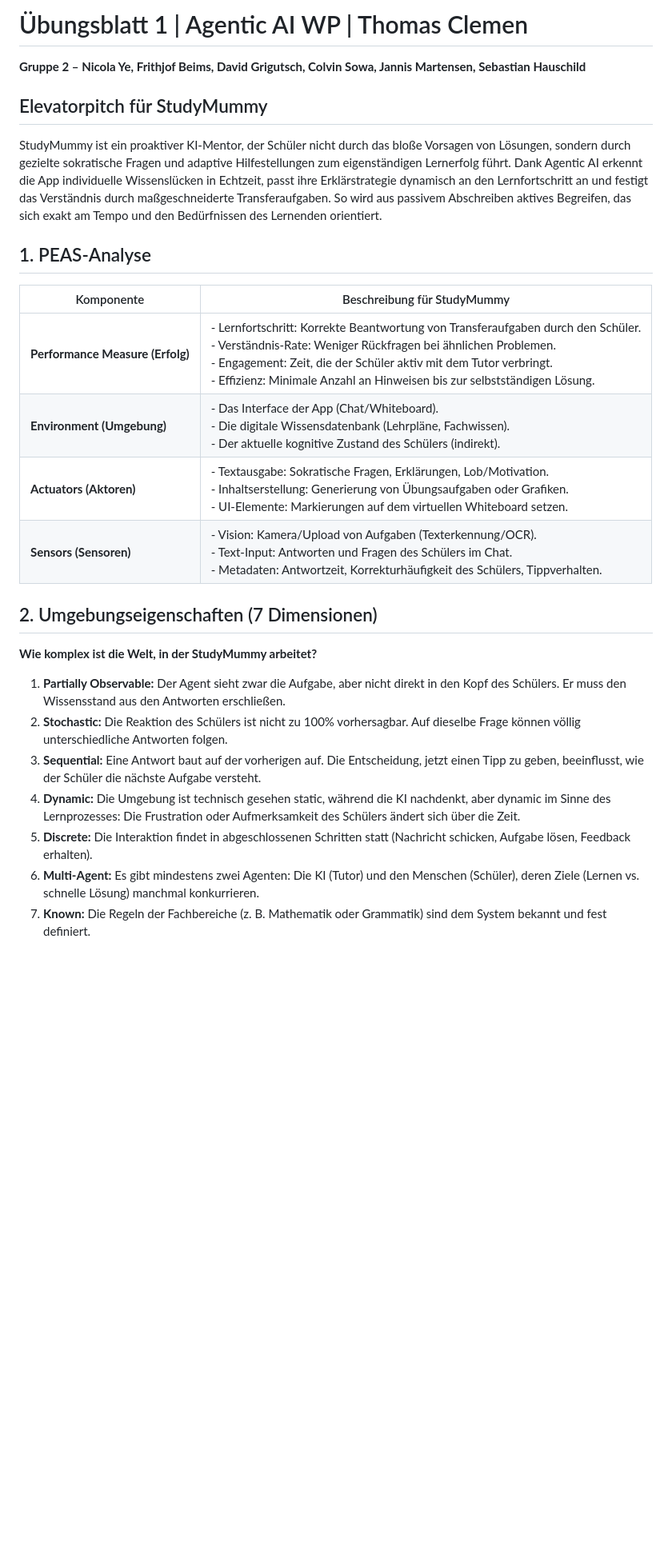
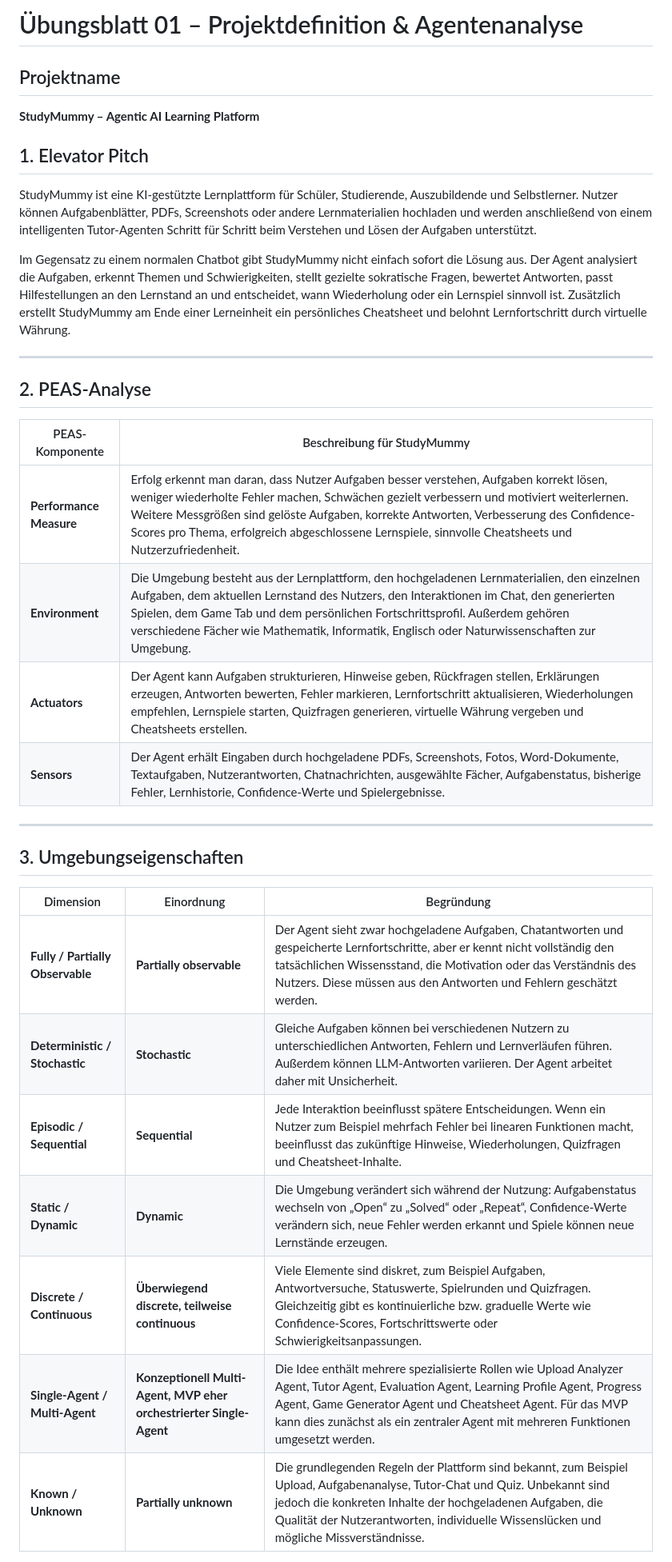
Before and after one commit to Fridi286/StudyMummy, a Markdown page: README.md, the part around one of its changes. Shown at 80% size. GitHub-like rendering; blank space fills up the shorter version.

Commit message:
Revise README for StudyMummy project details
Updated project definition and analysis for StudyMummy, including elevator pitch, PEAS analysis, and agent type description.

```diff
--- a/README.md
+++ b/README.md
@@ -1,29 +1,37 @@
-# Übungsblatt 1 | Agentic AI WP | Thomas Clemen
+# Übungsblatt 01 – Projektdefinition & Agentenanalyse
 
-**Gruppe 2 – Nicola Ye, Frithjof Beims, David Grigutsch, Colvin Sowa, Jannis Martensen, Sebastian Hauschild**
+## Projektname
 
-## Elevatorpitch für StudyMummy
+**StudyMummy – Agentic AI Learning Platform**
 
-StudyMummy ist ein proaktiver KI-Mentor, der Schüler nicht durch das bloße Vorsagen von Lösungen, sondern durch gezielte sokratische Fragen und adaptive Hilfestellungen zum eigenständigen Lernerfolg führt. Dank Agentic AI erkennt die App individuelle Wissenslücken in Echtzeit, passt ihre Erklärstrategie dynamisch an den Lernfortschritt an und festigt das Verständnis durch maßgeschneiderte Transferaufgaben. So wird aus passivem Abschreiben aktives Begreifen, das sich exakt am Tempo und den Bedürfnissen des Lernenden orientiert.
+## 1. Elevator Pitch
 
-## 1. PEAS-Analyse
+StudyMummy ist eine KI-gestützte Lernplattform für Schüler, Studierende, Auszubildende und Selbstlerner. Nutzer können Aufgabenblätter, PDFs, Screenshots oder andere Lernmaterialien hochladen und werden anschließend von einem intelligenten Tutor-Agenten Schritt für Schritt beim Verstehen und Lösen der Aufgaben unterstützt.
 
-| Komponente | Beschreibung für StudyMummy |
+Im Gegensatz zu einem normalen Chatbot gibt StudyMummy nicht einfach sofort die Lösung aus. Der Agent analysiert die Aufgaben, erkennt Themen und Schwierigkeiten, stellt gezielte sokratische Fragen, bewertet Antworten, passt Hilfestellungen an den Lernstand an und entscheidet, wann Wiederholung oder ein Lernspiel sinnvoll ist. Zusätzlich erstellt StudyMummy am Ende einer Lerneinheit ein persönliches Cheatsheet und belohnt Lernfortschritt durch virtuelle Währung.
+
+---
+
+## 2. PEAS-Analyse
+
+| PEAS-Komponente | Beschreibung für StudyMummy |
 |---|---|
-| **Performance Measure (Erfolg)** | - Lernfortschritt: Korrekte Beantwortung von Transferaufgaben durch den Schüler.<br>- Verständnis-Rate: Weniger Rückfragen bei ähnlichen Problemen.<br>- Engagement: Zeit, die der Schüler aktiv mit dem Tutor verbringt.<br>- Effizienz: Minimale Anzahl an Hinweisen bis zur selbstständigen Lösung. |
-| **Environment (Umgebung)** | - Das Interface der App (Chat/Whiteboard).<br>- Die digitale Wissensdatenbank (Lehrpläne, Fachwissen).<br>- Der aktuelle kognitive Zustand des Schülers (indirekt). |
-| **Actuators (Aktoren)** | - Textausgabe: Sokratische Fragen, Erklärungen, Lob/Motivation.<br>- Inhaltserstellung: Generierung von Übungsaufgaben oder Grafiken.<br>- UI-Elemente: Markierungen auf dem virtuellen Whiteboard setzen. |
-| **Sensors (Sensoren)** | - Vision: Kamera/Upload von Aufgaben (Texterkennung/OCR).<br>- Text-Input: Antworten und Fragen des Schülers im Chat.<br>- Metadaten: Antwortzeit, Korrekturhäufigkeit des Schülers, Tippverhalten. |
+| **Performance Measure** | Erfolg erkennt man daran, dass Nutzer Aufgaben besser verstehen, Aufgaben korrekt lösen, weniger wiederholte Fehler machen, Schwächen gezielt verbessern und motiviert weiterlernen. Weitere Messgrößen sind gelöste Aufgaben, korrekte Antworten, Verbesserung des Confidence-Scores pro Thema, erfolgreich abgeschlossene Lernspiele, sinnvolle Cheatsheets und Nutzerzufriedenheit. |
+| **Environment** | Die Umgebung besteht aus der Lernplattform, den hochgeladenen Lernmaterialien, den einzelnen Aufgaben, dem aktuellen Lernstand des Nutzers, den Interaktionen im Chat, den generierten Spielen, dem Game Tab und dem persönlichen Fortschrittsprofil. Außerdem gehören verschiedene Fächer wie Mathematik, Informatik, Englisch oder Naturwissenschaften zur Umgebung. |
+| **Actuators** | Der Agent kann Aufgaben strukturieren, Hinweise geben, Rückfragen stellen, Erklärungen erzeugen, Antworten bewerten, Fehler markieren, Lernfortschritt aktualisieren, Wiederholungen empfehlen, Lernspiele starten, Quizfragen generieren, virtuelle Währung vergeben und Cheatsheets erstellen. |
+| **Sensors** | Der Agent erhält Eingaben durch hochgeladene PDFs, Screenshots, Fotos, Word-Dokumente, Textaufgaben, Nutzerantworten, Chatnachrichten, ausgewählte Fächer, Aufgabenstatus, bisherige Fehler, Lernhistorie, Confidence-Werte und Spielergebnisse. |
 
-## 2. Umgebungseigenschaften (7 Dimensionen)
+---
 
-**Wie komplex ist die Welt, in der StudyMummy arbeitet?**
+## 3. Umgebungseigenschaften
 
-1. **Partially Observable:** Der Agent sieht zwar die Aufgabe, aber nicht direkt in den Kopf des Schülers. Er muss den Wissensstand aus den Antworten erschließen.
-2. **Stochastic:** Die Reaktion des Schülers ist nicht zu 100% vorhersagbar. Auf dieselbe Frage können völlig unterschiedliche Antworten folgen.
-3. **Sequential:** Eine Antwort baut auf der vorherigen auf. Die Entscheidung, jetzt einen Tipp zu geben, beeinflusst, wie der Schüler die nächste Aufgabe versteht.
-4. **Dynamic:** Die Umgebung ist technisch gesehen static, während die KI nachdenkt, aber dynamic im Sinne des Lernprozesses: Die Frustration oder Aufmerksamkeit des Schülers ändert sich über die Zeit.
-5. **Discrete:** Die Interaktion findet in abgeschlossenen Schritten statt (Nachricht schicken, Aufgabe lösen, Feedback erhalten).
-6. **Multi-Agent:** Es gibt mindestens zwei Agenten: Die KI (Tutor) und den Menschen (Schüler), deren Ziele (Lernen vs. schnelle Lösung) manchmal konkurrieren.
-7. **Known:** Die Regeln der Fachbereiche (z. B. Mathematik oder Grammatik) sind dem System bekannt und fest definiert.
+| Dimension | Einordnung | Begründung |
+|---|---|---|
+| **Fully / Partially Observable** | **Partially observable** | Der Agent sieht zwar hochgeladene Aufgaben, Chatantworten und gespeicherte Lernfortschritte, aber er kennt nicht vollständig den tatsächlichen Wissensstand, die Motivation oder das Verständnis des Nutzers. Diese müssen aus den Antworten und Fehlern geschätzt werden. |
+| **Deterministic / Stochastic** | **Stochastic** | Gleiche Aufgaben können bei verschiedenen Nutzern zu unterschiedlichen Antworten, Fehlern und Lernverläufen führen. Außerdem können LLM-Antworten variieren. Der Agent arbeitet daher mit Unsicherheit. |
+| **Episodic / Sequential** | **Sequential** | Jede Interaktion beeinflusst spätere Entscheidungen. Wenn ein Nutzer zum Beispiel mehrfach Fehler bei linearen Funktionen macht, beeinflusst das zukünftige Hinweise, Wiederholungen, Quizfragen und Cheatsheet-Inhalte. |
+| **Static / Dynamic** | **Dynamic** | Die Umgebung verändert sich während der Nutzung: Aufgabenstatus wechseln von „Open“ zu „Solved“ oder „Repeat“, Confidence-Werte verändern sich, neue Fehler werden erkannt und Spiele können neue Lernstände erzeugen. |
+| **Discrete / Continuous** | **Überwiegend discrete, teilweise continuous** | Viele Elemente sind diskret, zum Beispiel Aufgaben, Antwortversuche, Statuswerte, Spielrunden und Quizfragen. Gleichzeitig gibt es kontinuierliche bzw. graduelle Werte wie Confidence-Scores, Fortschrittswerte oder Schwierigkeitsanpassungen. |
+| **Single-Agent / Multi-Agent** | **Konzeptionell Multi-Agent, MVP eher orchestrierter Single-Agent** | Die Idee enthält mehrere spezialisierte Rollen wie Upload Analyzer Agent, Tutor Agent, Evaluation Agent, Learning Profile Agent, Progress Agent, Game Generator Agent und Cheatsheet Agent. Für das MVP kann dies zunächst als ein zentraler Agent mit mehreren Funktionen umgesetzt werden. |
+| **Known / Unknown** | **Partially unknown** | Die grundlegenden Regeln der Plattform sind bekannt, zum Beispiel Upload, Aufgabenanalyse, Tutor-Chat und Quiz. Unbekannt sind jedoch die konkreten Inhalte der hochgeladenen Aufgaben, die Qualität der Nutzerantworten, individuelle Wissenslücken und mögliche Missverständnisse. |
 
```
Also changed, not shown: other parts of README.md (+15 -7 lines).
